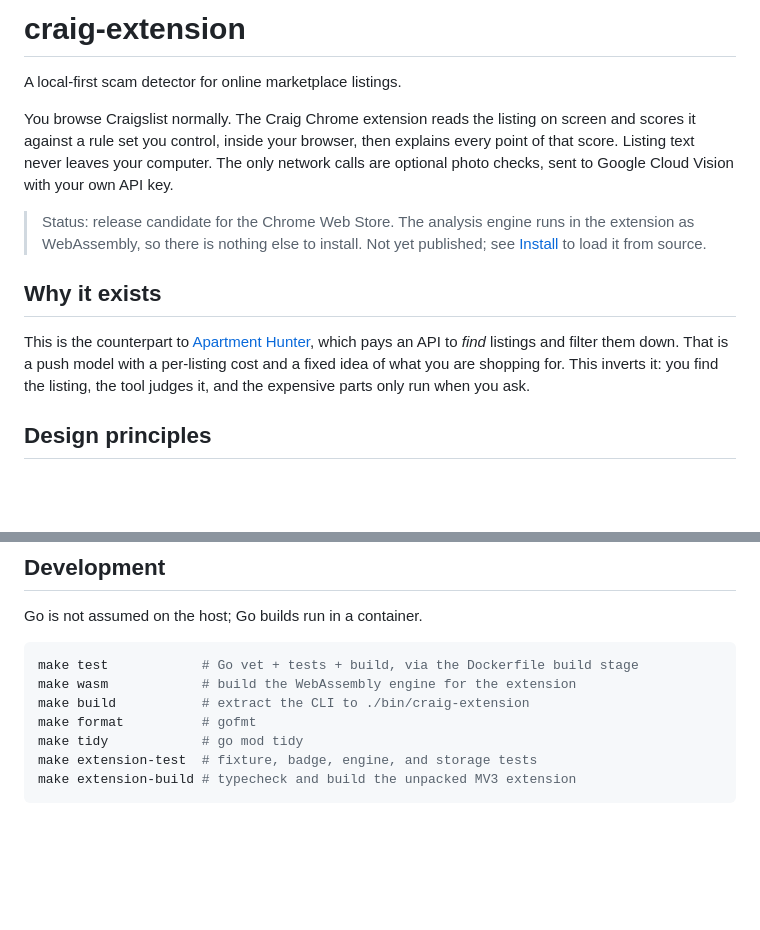
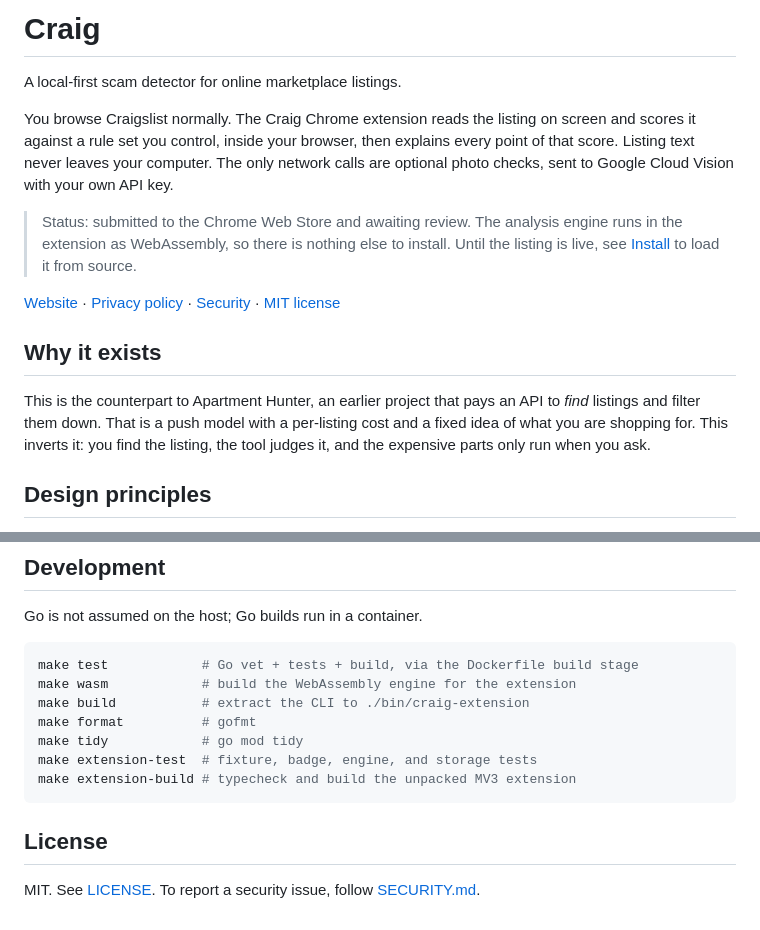
Before and after one commit to aidandevv/craig, a Markdown page: README.md, 2 parts joined by grey strips. GitHub-like rendering; blank space fills up the shorter version.

Commit message:
docs(readme): update the status, links, and license

````diff
--- a/README.md
+++ b/README.md
@@ -1,4 +1,4 @@
-# craig-extension
+# Craig
 
 A local-first scam detector for online marketplace listings.
 
@@ -8,14 +8,19 @@ explains every point of that score. Listing text never leaves your computer.
 The only network calls are optional photo checks, sent to Google Cloud Vision
 with your own API key.
 
-> Status: release candidate for the Chrome Web Store. The analysis engine runs
-> in the extension as WebAssembly, so there is nothing else to install. Not yet
-> published; see [Install](#install) to load it from source.
+> Status: submitted to the Chrome Web Store and awaiting review. The analysis
+> engine runs in the extension as WebAssembly, so there is nothing else to
+> install. Until the listing is live, see [Install](#install) to load it from
+> source.
+
+[Website](https://craig.aidandevaney.com/) ·
+[Privacy policy](https://craig.aidandevaney.com/privacy) ·
+[Security](SECURITY.md) · [MIT license](LICENSE)
 
 ## Why it exists
 
-This is the counterpart to [Apartment Hunter](https://github.com/aidandevv/craig),
-which pays an API to *find* listings and filter them down. That is a push model
+This is the counterpart to Apartment Hunter, an earlier project that pays an
+API to *find* listings and filter them down. That is a push model
 with a per-listing cost and a fixed idea of what you are shopping for. This
 inverts it: you find the listing, the tool judges it, and the expensive parts
 only run when you ask.
@@ -214,3 +219,8 @@ make tidy            # go mod tidy
 make extension-test  # fixture, badge, engine, and storage tests
 make extension-build # typecheck and build the unpacked MV3 extension
 ```
+
+## License
+
+MIT. See [LICENSE](LICENSE). To report a security issue, follow
+[SECURITY.md](SECURITY.md).
````
